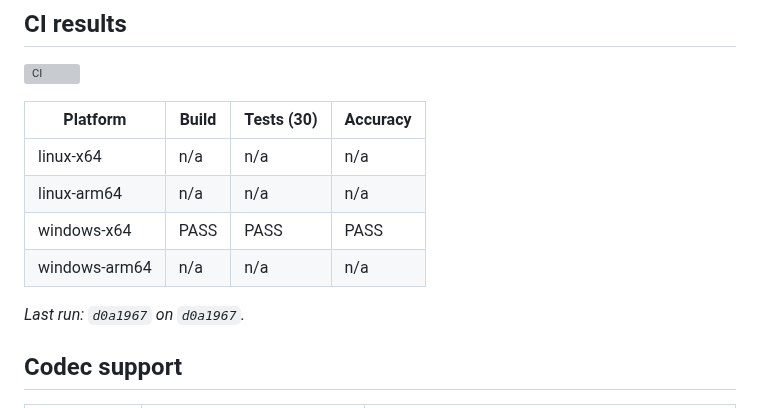
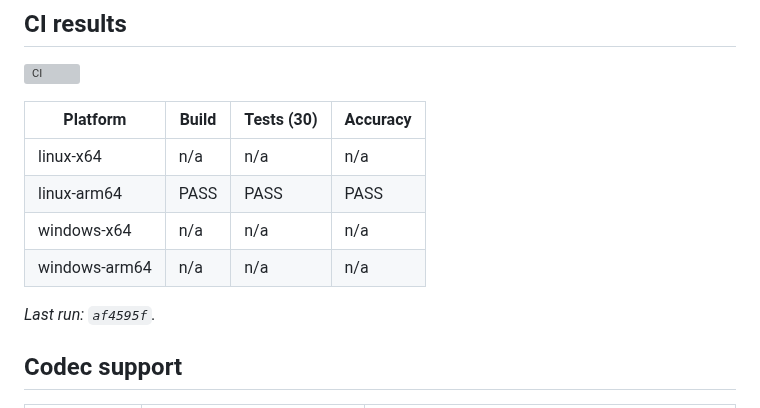
Before and after one commit to umirtech/bsparser-cpp, a Markdown page: README.md, the part around the change. Drawn GitHub-style; grey boxes are pictures that could not be loaded.

Commit message:
ci: update README results [skip ci]

```diff
--- a/README.md
+++ b/README.md
@@ -26,11 +26,11 @@ and syntax fields (parameter sets, slice/frame headers, SEI, OBUs) — it does
 | Platform | Build | Tests (30) | Accuracy |
 |---|---|---|---|
 | linux-x64 | n/a | n/a | n/a |
-| linux-arm64 | n/a | n/a | n/a |
-| windows-x64 | PASS | PASS | PASS |
+| linux-arm64 | PASS | PASS | PASS |
+| windows-x64 | n/a | n/a | n/a |
 | windows-arm64 | n/a | n/a | n/a |
 
-_Last run: `d0a1967` on `d0a1967`._
+_Last run: `af4595f`._
 
 <!-- CI:RESULTS:END -->
 
```
